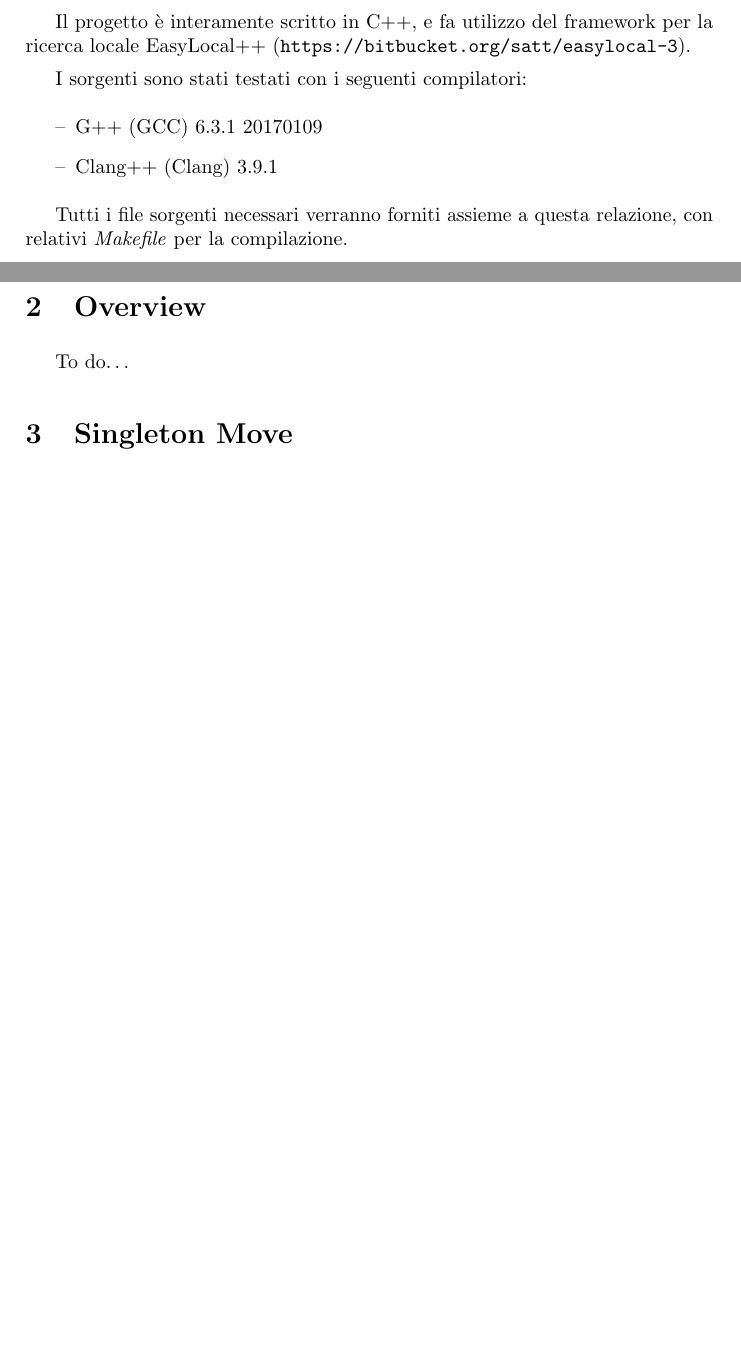
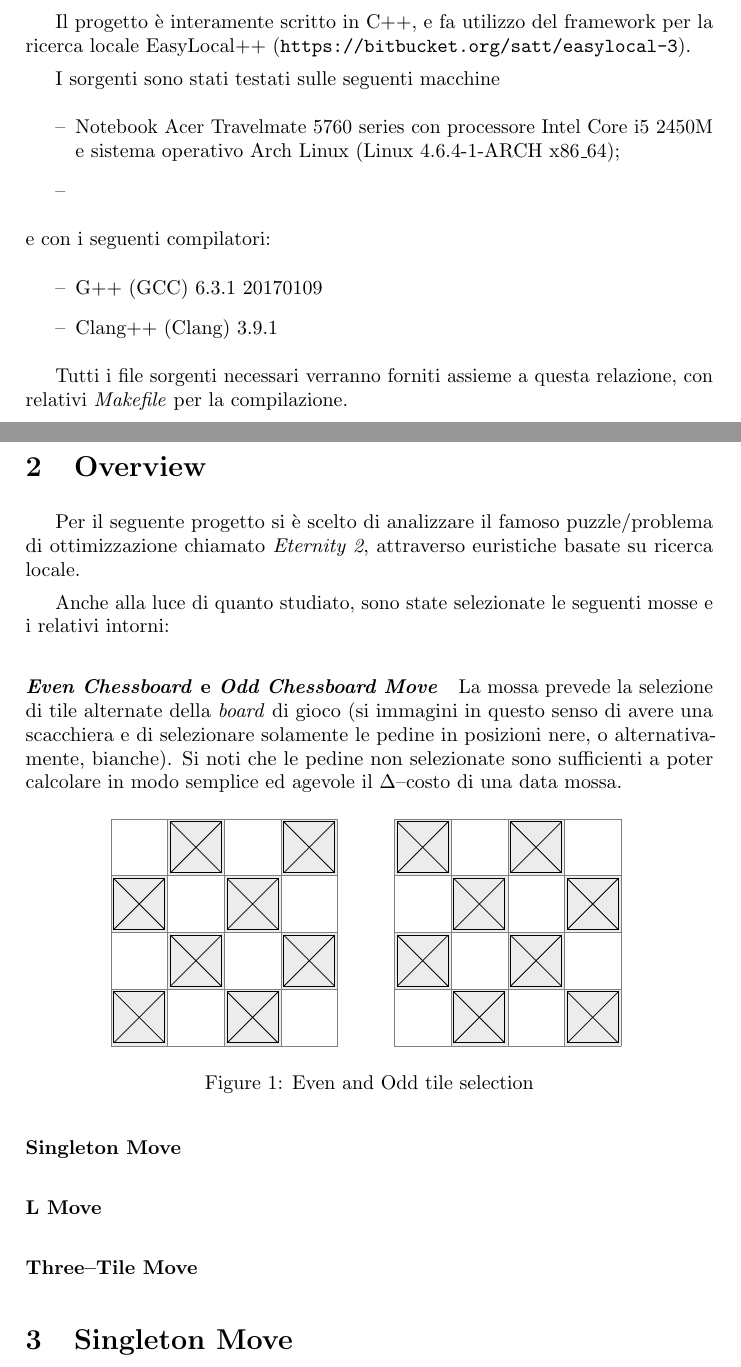
Before and after one commit to lucageatti/Eternity2, a LaTeX document (rel/relazione.tex, which reads rel/tex/intro.tex, rel/tex/sec2.tex): two parts of pages 5 and 6 of 9, joined at a grey line, cut so that both start at the same text, the shorter picture padded with empty space. Compiled offline with pdfLaTeX.

Commit message:
Writing the report...

```diff
--- a/rel/tex/intro.tex
+++ b/rel/tex/intro.tex
@@ -6,7 +6,12 @@
 
     Il progetto è interamente scritto in C++, e fa utilizzo del framework per la ricerca locale EasyLocal++ (\href{https://bitbucket.org/satt/easylocal-3}{\texttt{https://bitbucket.org/satt/easylocal-3}}).
 
-    I sorgenti sono stati testati con i seguenti compilatori:
+    I sorgenti sono stati testati sulle seguenti macchine
+    \begin{itemize}
+        \item[--] Notebook Acer Travelmate 5760 series con processore Intel Core i5 2450M e sistema operativo Arch Linux (Linux 4.6.4-1-ARCH x86\_64);
+        \item[--]
+    \end{itemize}
+    e con i seguenti compilatori:
     \begin{itemize}
         \item[--] G++ (GCC) 6.3.1 20170109
         \item[--] Clang++ (Clang) 3.9.1
--- a/rel/tex/sec2.tex
+++ b/rel/tex/sec2.tex
@@ -1,6 +1,63 @@
 \section{Overview} % (fold)
 \label{sec:overview}
 
-    To do\dots
+    Per il seguente progetto si è scelto di analizzare il famoso puzzle/problema di ottimizzazione chiamato \emph{Eternity 2}, attraverso euristiche basate su ricerca locale.
+
+    Anche alla luce di quanto studiato, sono state selezionate le seguenti mosse e i relativi intorni:
+
+    \paragraph{\emph{Even Chessboard} e \emph{Odd Chessboard Move}} % (fold)
+    \label{par:even_odd}
+        La mossa prevede la selezione di tile alternate della \emph{board} di gioco (si immagini in questo senso di avere una scacchiera e di selezionare solamente le pedine in posizioni nere, o alternativamente, bianche). Si noti che le pedine non selezionate sono sufficienti a poter calcolare in modo semplice ed agevole il $\Delta$--costo di una data mossa.
+
+        \begin{figure}[H]
+            \centering
+            \begin{tikzpicture}
+                \foreach \x/\y in {0/0,0/2,1/1,1/3,2/0,2/2,3/1,3/3,5/1,5/3,6/0,6/2,7/1,7/3,8/0,8/2}
+                {
+                    \fill[fill=gray!15!white] (\x,\y) rectangle (\x+1,\y+1);
+                    \draw[black] (\x+.05,\y+.05) rectangle (\x+.95,\y+.95);
+                    \draw[black] (\x+.05,\y+.05) -- (\x+.95,\y+.95);
+                    \draw[black] (\x+.95,\y+.05) -- (\x+.05,\y+.95);
+                }
+                \draw[step=1cm,gray,very thin] (0,0) grid (4,4);
+                \draw[step=1cm,gray,very thin] (5,0) grid (9,4);
+            \end{tikzpicture}
+            \caption{Even and Odd tile selection}
+        \end{figure}
+
+    % paragraph even_odd (end)
+
+    \paragraph{Singleton Move} % (fold)
+    \label{par:singleton}
+
+    % paragraph singleton (end)
+
+    \paragraph{L Move} % (fold)
+    \label{par:l}
+
+    % paragraph l (end)
+
+    \paragraph{Three--Tile Move} % (fold)
+    \label{par:three_tile_move}
+
+    % paragraph three_tile_move (end)
+
+%    Componenti delle mosse e componenti dello stato. Come abbiamo diviso la selezione dal ricombinamento.
+%
+%    Mosse scelte
+%
+%    implementazione della SelectBest con Hungarian algorithm, esplorazione polinomiale di un intorno esponenziale
+%
+%    tecniche scelte
+%    simulated anealing con mossa 3-modale (singleton, even, odd)
+%    simulated anealing con mosse 3-modali (singleton, tts, L)
+%
+%    steepest descend (singleton)
+%    steepest descend (tts)
+%    steepest descend (L)
+%
+%    perchè non sono state usate mosse multimodali per steepest descend.
+
+
 
 % section overview (end)
```
Also changed, not shown: rel/relazione.pdf (deleted), 1 other file.
